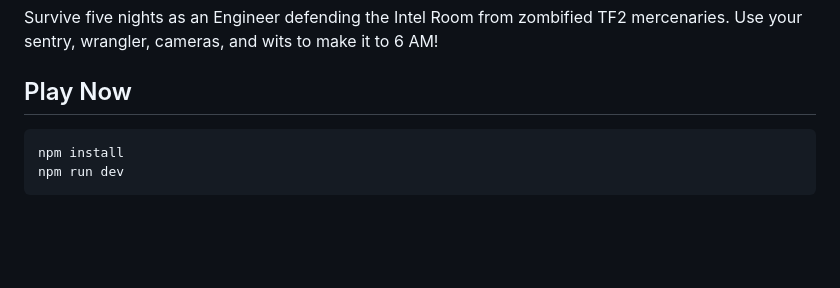
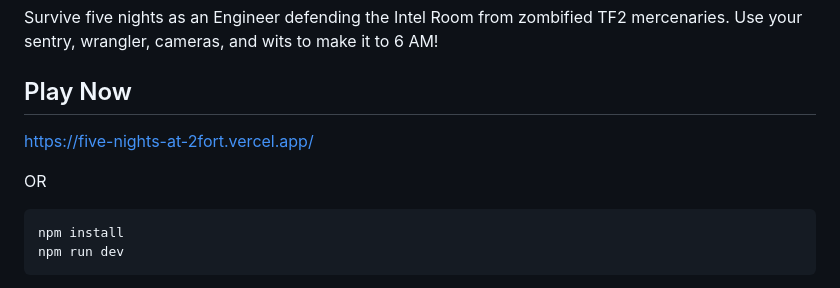
Before and after one commit to SeanOnamade/five-nights-at-2fort, a Markdown page: README.md, the part around the change. Rendered like a GitHub page; blank space fills up the shorter version.

Commit message:
added site

````diff
--- a/README.md
+++ b/README.md
@@ -5,6 +5,10 @@ A TF2-inspired FNAF-style horror/strategy game built with Phaser 3 and TypeScrip
 Survive five nights as an Engineer defending the Intel Room from zombified TF2 mercenaries. Use your sentry, wrangler, cameras, and wits to make it to 6 AM!
 
 ## Play Now
+
+https://five-nights-at-2fort.vercel.app/
+
+OR
 
 ```bash
 npm install
````
